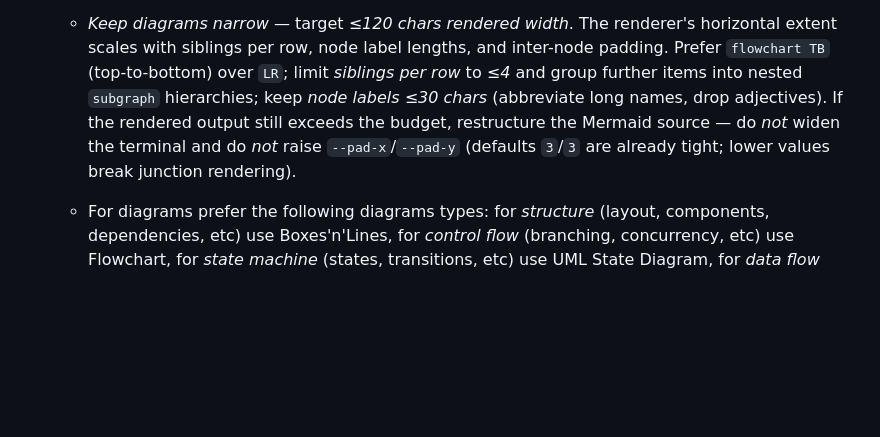
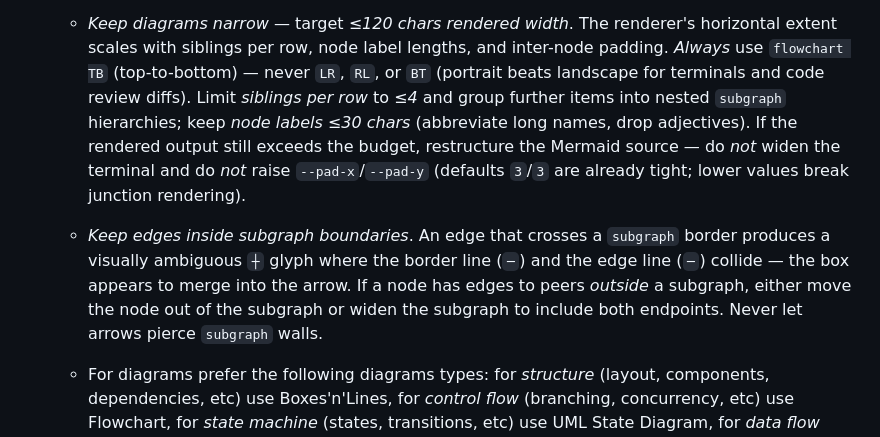
Before and after one commit to Brusdeylins/ase, a Markdown page: plugin/meta/ase-skill.md, the part around the change. GitHub-like rendering; blank space fills up the shorter version.

Commit message:
tighten diagram source rules: portrait-only, no subgraph-crossing edges
Two rules to prevent common rendering artifacts:

- *flowchart TB* mandatory. Previous wording said 'prefer TB over
  LR'; the skill still occasionally emits LR for wide systems,
  producing diagrams that overflow typical terminal widths.
  Portrait beats landscape for both terminal viewing and code
  review diffs. Forbid LR, RL, and BT outright.

- Edges must stay inside subgraph boundaries. An edge crossing a
  subgraph border creates a visually ambiguous glyph where the
  border line and the edge line collide on the same cell —
  the box appears to merge into the arrow. Instead of piercing
  the wall, either move the node out of the subgraph or widen
  the subgraph to include both endpoints.

```diff
--- a/plugin/meta/ase-skill.md
+++ b/plugin/meta/ase-skill.md
@@ -36,14 +36,25 @@ Skill Output
     -   *Keep diagrams narrow* — target *≤120 chars rendered
         width*. The renderer's horizontal extent scales with
         siblings per row, node label lengths, and inter-node
-        padding. Prefer `flowchart TB` (top-to-bottom) over `LR`;
-        limit *siblings per row* to *≤4* and group further items
-        into nested `subgraph` hierarchies; keep *node labels*
-        *≤30 chars* (abbreviate long names, drop adjectives). If
-        the rendered output still exceeds the budget, restructure
-        the Mermaid source — do *not* widen the terminal and do
-        *not* raise `--pad-x`/`--pad-y` (defaults `3`/`3` are
-        already tight; lower values break junction rendering).
+        padding. *Always* use `flowchart TB` (top-to-bottom) —
+        never `LR`, `RL`, or `BT` (portrait beats landscape for
+        terminals and code review diffs). Limit *siblings per
+        row* to *≤4* and group further items into nested
+        `subgraph` hierarchies; keep *node labels* *≤30 chars*
+        (abbreviate long names, drop adjectives). If the rendered
+        output still exceeds the budget, restructure the Mermaid
+        source — do *not* widen the terminal and do *not* raise
+        `--pad-x`/`--pad-y` (defaults `3`/`3` are already tight;
+        lower values break junction rendering).
+
+    -   *Keep edges inside subgraph boundaries*. An edge that
+        crosses a `subgraph` border produces a visually ambiguous
+        `┼` glyph where the border line (`─`) and the edge line
+        (`─`) collide — the box appears to merge into the arrow.
+        If a node has edges to peers *outside* a subgraph, either
+        move the node out of the subgraph or widen the subgraph
+        to include both endpoints. Never let arrows pierce
+        `subgraph` walls.
 
     -   For diagrams prefer the following diagrams types: for
         *structure* (layout, components, dependencies, etc) use
```
